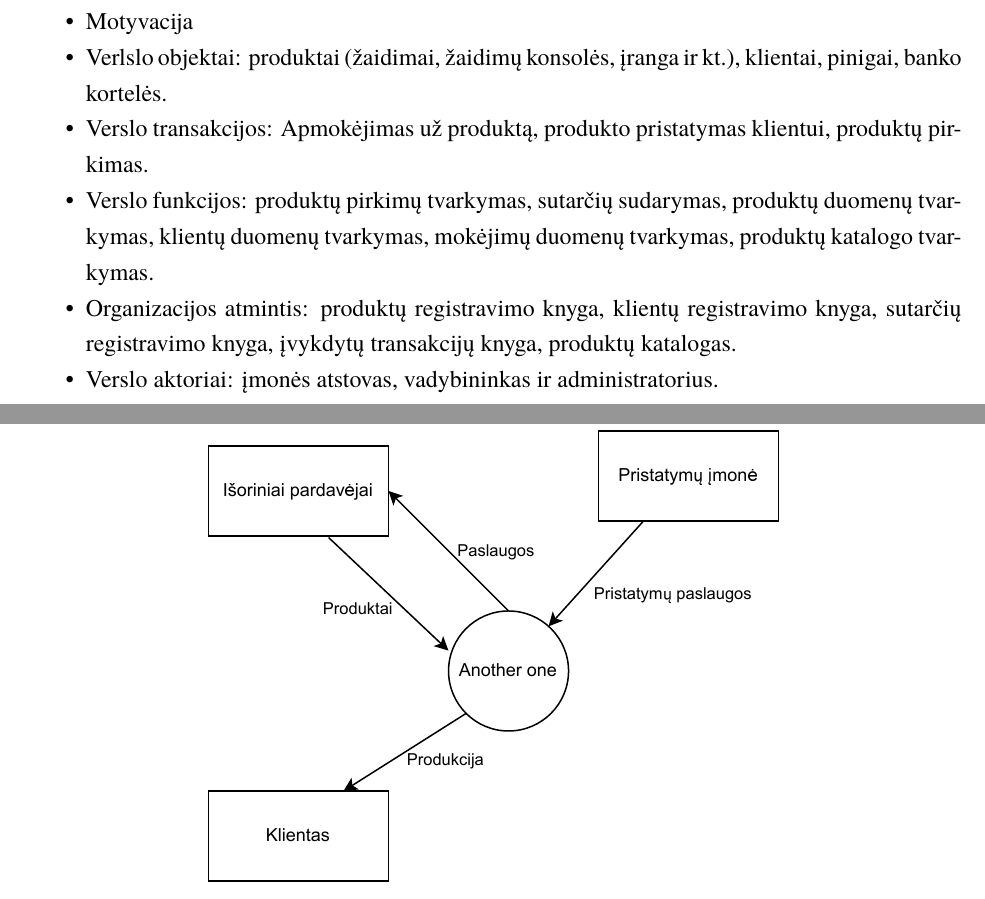
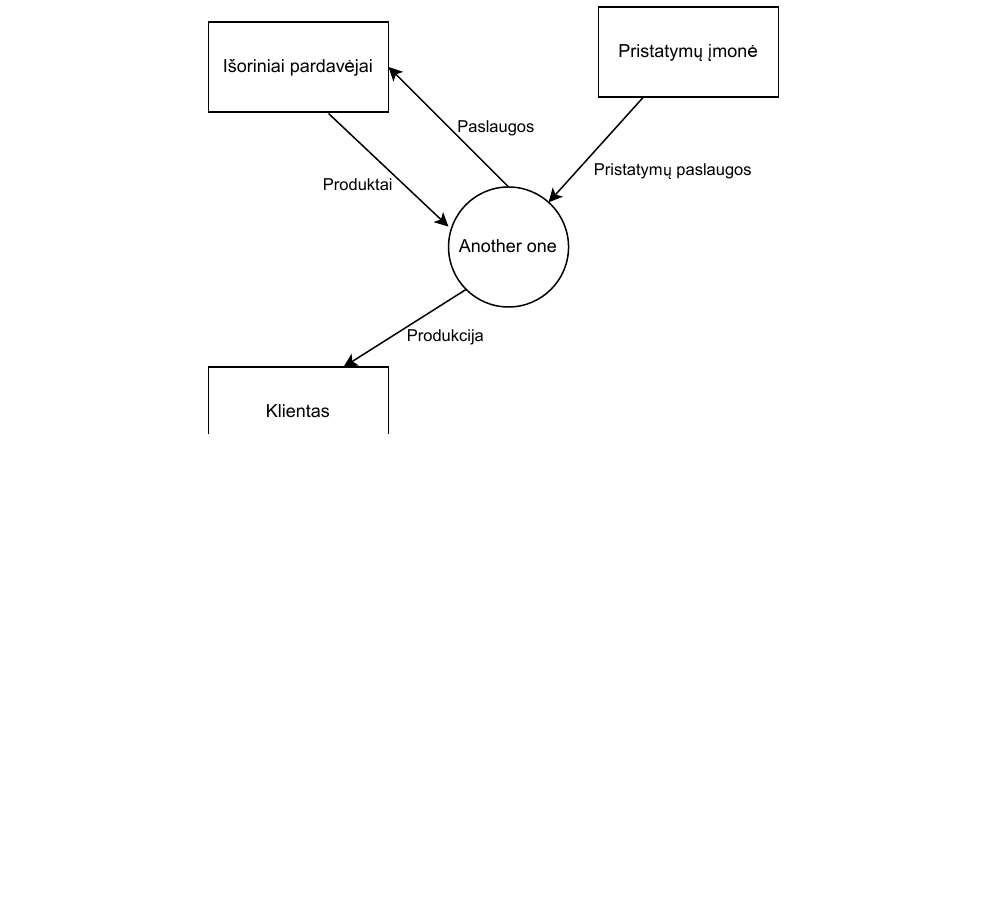
Before and after one commit to MeTTacuS/ISXD, a LaTeX document (kursinis.tex): two parts of pages 8 and 9 of 22 before the commit and part of page 8 of 21 after it, the two joined at a grey line, cut at the place of the change, the shorter picture padded with empty space. Compiled offline with XeLaTeX; a missing font is replaced by an installed copy or a similar font.

Commit message:
1 lentelės dalis

```diff
--- a/kursinis.tex
+++ b/kursinis.tex
@@ -110,15 +110,6 @@ Grupės narių indėliai:
 \end{table}
 \end{center}
 \newpage
-\begin{itemize}
-	\item Motyvacija
-	\item Verlslo objektai: produktai (žaidimai, žaidimų konsolės, įranga ir kt.), klientai, pinigai, banko kortelės.
-	\item Verslo transakcijos: Apmokėjimas už produktą, produkto pristatymas klientui, produktų pirkimas.
-	\item Verslo funkcijos: produktų pirkimų tvarkymas, sutarčių sudarymas, produktų duomenų tvarkymas, klientų duomenų tvarkymas, mokėjimų duomenų tvarkymas, produktų katalogo tvarkymas.
-	\item Organizacijos atmintis: produktų registravimo knyga, klientų registravimo knyga, sutarčių registravimo knyga, įvykdytų transakcijų knyga, produktų katalogas.
-	\item Verslo aktoriai: įmonės atstovas, vadybininkas ir administratorius.
-\end{itemize}
-\newpage
 \subsection{IS konteksto diagrama. IS išoriniai informacijos srautai}
 \begin{figure}[H]
     \centering
```
Also changed, not shown: kursinis.pdf.
